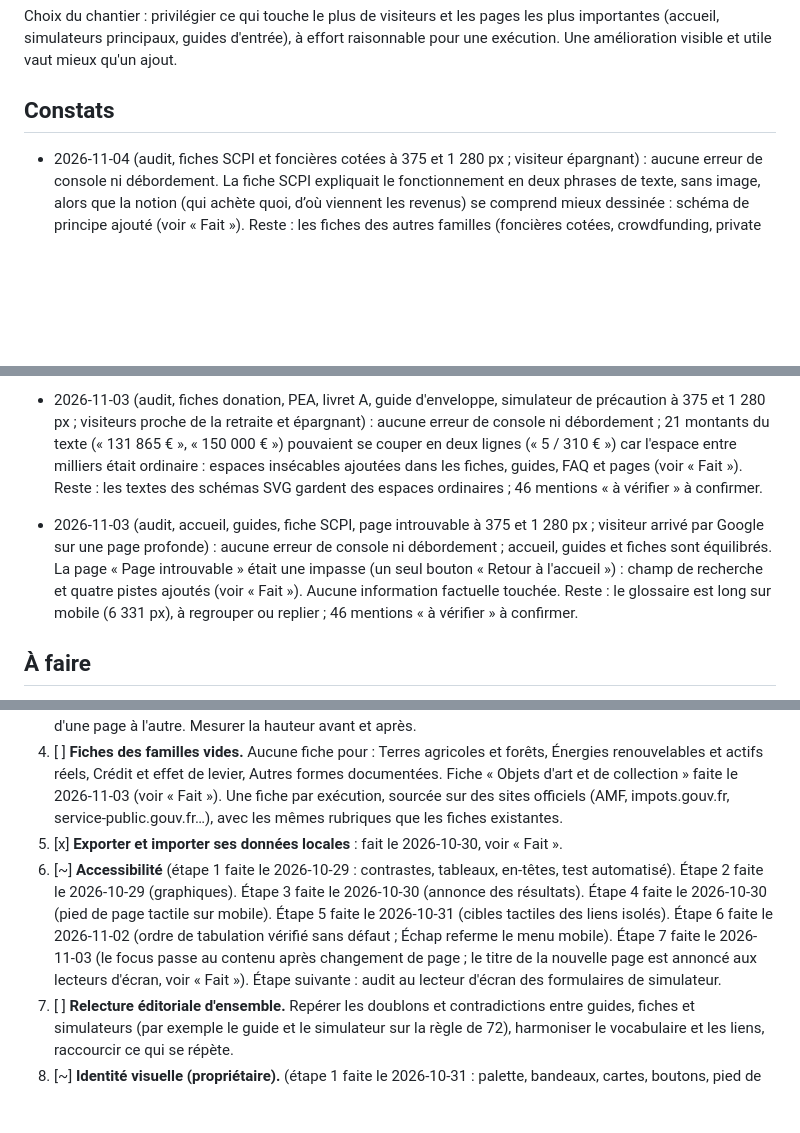
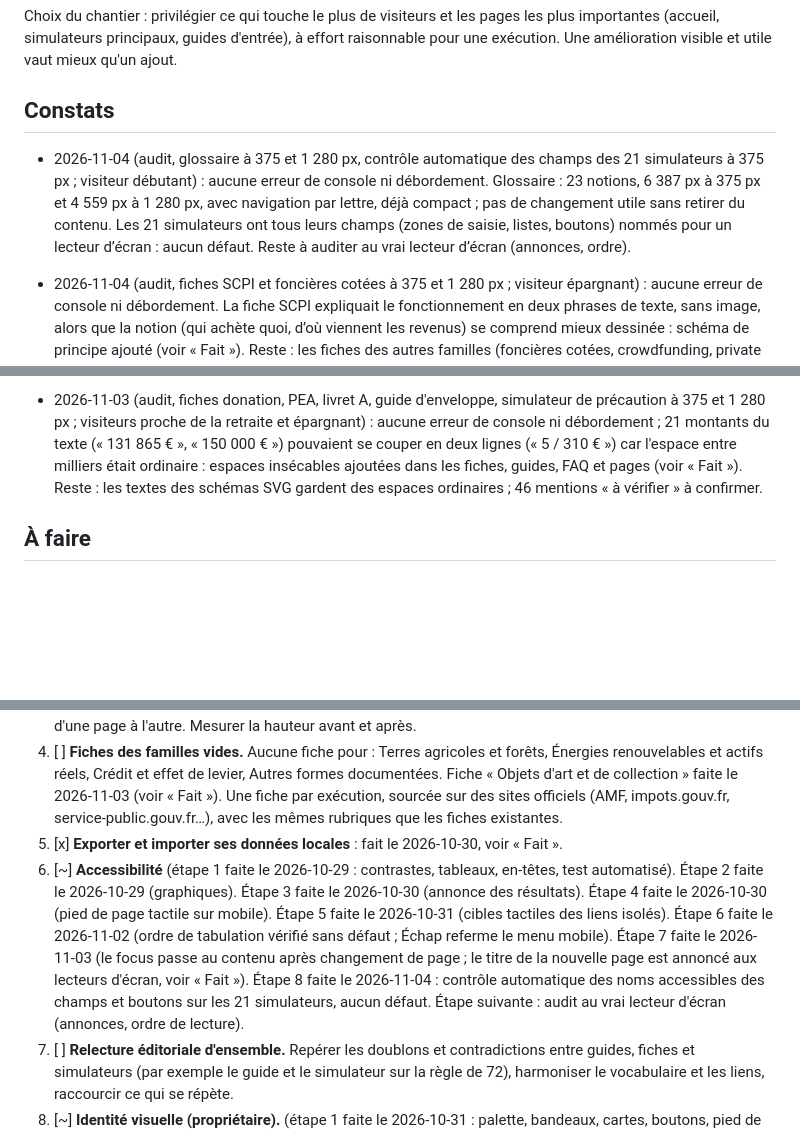
Before and after one commit to Mael74300/patrimoine-os, a Markdown page: ROADMAP.md, 3 parts joined by grey strips. Drawn GitHub-style; blank space fills up the shorter version.

Commit message:
Feuille de route : audit des noms accessibles des champs des simulateurs (aucun défaut) et constats mis à jour (#215)
Claude-Session: https://claude.ai/code/session_01XKYtdcLj2fCjmWnw59bRLC

Co-authored-by: Claude <noreply@anthropic.com>

```diff
--- a/ROADMAP.md
+++ b/ROADMAP.md
@@ -54,6 +54,8 @@ Choix du chantier : privilégier ce qui touche le plus de visiteurs et les pages
 
 ## Constats
 
+- 2026-11-04 (audit, glossaire à 375 et 1 280 px, contrôle automatique des champs des 21 simulateurs à 375 px ; visiteur débutant) : aucune erreur de console ni débordement. Glossaire : 23 notions, 6 387 px à 375 px et 4 559 px à 1 280 px, avec navigation par lettre, déjà compact ; pas de changement utile sans retirer du contenu. Les 21 simulateurs ont tous leurs champs (zones de saisie, listes, boutons) nommés pour un lecteur d’écran : aucun défaut. Reste à auditer au vrai lecteur d’écran (annonces, ordre).
+
 - 2026-11-04 (audit, fiches SCPI et foncières cotées à 375 et 1 280 px ; visiteur épargnant) : aucune erreur de console ni débordement. La fiche SCPI expliquait le fonctionnement en deux phrases de texte, sans image, alors que la notion (qui achète quoi, d’où viennent les revenus) se comprend mieux dessinée : schéma de principe ajouté (voir « Fait »). Reste : les fiches des autres familles (foncières cotées, crowdfunding, private equity) n’ont pas non plus de schéma.
 
 - 2026-11-04 (audit, accueil, entrepreneuriat, fiche SCPI, encyclopédie à 375 et 1 280 px ; visiteur épargnant) : aucune erreur de console ni débordement. L’encyclopédie (27 fiches, 3 624 px) était une liste de texte sans aucun repère visuel, alors que les icônes de famille dessinées existaient sans être affichées : icône ajoutée devant chaque famille (voir « Fait »). Reste : la fiche SCPI n’a aucun schéma (exemple chiffré en simple encadré).
@@ -72,8 +74,6 @@ Choix du chantier : privilégier ce qui touche le plus de visiteurs et les pages
 
 - 2026-11-03 (audit, fiches donation, PEA, livret A, guide d'enveloppe, simulateur de précaution à 375 et 1 280 px ; visiteurs proche de la retraite et épargnant) : aucune erreur de console ni débordement ; 21 montants du texte (« 131 865 € », « 150 000 € ») pouvaient se couper en deux lignes (« 5 / 310 € ») car l'espace entre milliers était ordinaire : espaces insécables ajoutées dans les fiches, guides, FAQ et pages (voir « Fait »). Reste : les textes des schémas SVG gardent des espaces ordinaires ; 46 mentions « à vérifier » à confirmer.
 
-- 2026-11-03 (audit, accueil, guides, fiche SCPI, page introuvable à 375 et 1 280 px ; visiteur arrivé par Google sur une page profonde) : aucune erreur de console ni débordement ; accueil, guides et fiches sont équilibrés. La page « Page introuvable » était une impasse (un seul bouton « Retour à l'accueil ») : champ de recherche et quatre pistes ajoutés (voir « Fait »). Aucune information factuelle touchée. Reste : le glossaire est long sur mobile (6 331 px), à regrouper ou replier ; 46 mentions « à vérifier » à confirmer.
-
 ## À faire
 
 1. [x] **Regrouper les simulateurs d'intérêts composés** : terminé le 2026-10-30 (étape 2 : simples ou composés, coût d'attendre, épargne qui augmente, conversion de taux, voir « Fait »). Historique : (étape 1 faite le 2026-10-29 : `capital-a-placer-aujourd-hui`, `duree-pour-atteindre-un-capital`, `rendement-necessaire-pour-atteindre-un-objectif` et `doubler-son-capital-regle-de-72` réunis dans `/simulateurs/interets-composes/`). Reste à intégrer : `doubler-son-capital-regle-de-72`, `duree-pour-atteindre-un-capital`, `capital-a-placer-aujourd-hui`, `rendement-necessaire-pour-atteindre-un-objectif`, `interets-simples-ou-composes`, `convertir-un-taux-annuel-en-taux-mensuel`, `augmenter-son-epargne-chaque-annee`, `cout-d-attendre-pour-epargner` et `objectif-epargne` répondent à des variantes d'une même question. Les réunir en un simulateur « Intérêts composés » à onglets (quelle valeur chercher : capital final, durée, versement, capital de départ, rendement), en gardant les calculs et tests existants. Les anciennes adresses restent valides : page courte pré-rendue qui renvoie vers le bon onglet (lien visible, `<link rel="canonical">` vers la nouvelle page, `noindex`), retirée du plan du site et du flux. Un regroupement par exécution si nécessaire.
@@ -81,7 +81,7 @@ Choix du chantier : privilégier ce qui touche le plus de visiteurs et les pages
 3. [~] **Alléger les pages de simulateur** (étape 1 faite le 2026-10-29 : FAQ et tableaux de crédit et d'immobilier repliés). Étape 2 faite le 2026-10-29 pour le crédit. Étape 3 faite le 2026-10-29 : tableaux annuels de patrimoine et d'entreprise repliés. Étape suivante : formulaires longs (patrimoine, entreprise : résultats à 1 100 px et plus à 375 px). Sur chaque page : formulaire et résultats principaux en premier ; FAQ, sources, hypothèses détaillées et simulations enregistrées dans des blocs repliables ; supprimer les textes répétés d'une page à l'autre. Mesurer la hauteur avant et après.
 4. [ ] **Fiches des familles vides.** Aucune fiche pour : Terres agricoles et forêts, Énergies renouvelables et actifs réels, Crédit et effet de levier, Autres formes documentées. Fiche « Objets d'art et de collection » faite le 2026-11-03 (voir « Fait »). Une fiche par exécution, sourcée sur des sites officiels (AMF, impots.gouv.fr, service-public.gouv.fr…), avec les mêmes rubriques que les fiches existantes.
 5. [x] **Exporter et importer ses données locales** : fait le 2026-10-30, voir « Fait ».
-6. [~] **Accessibilité** (étape 1 faite le 2026-10-29 : contrastes, tableaux, en-têtes, test automatisé). Étape 2 faite le 2026-10-29 (graphiques). Étape 3 faite le 2026-10-30 (annonce des résultats). Étape 4 faite le 2026-10-30 (pied de page tactile sur mobile). Étape 5 faite le 2026-10-31 (cibles tactiles des liens isolés). Étape 6 faite le 2026-11-02 (ordre de tabulation vérifié sans défaut ; Échap referme le menu mobile). Étape 7 faite le 2026-11-03 (le focus passe au contenu après changement de page ; le titre de la nouvelle page est annoncé aux lecteurs d'écran, voir « Fait »). Étape suivante : audit au lecteur d'écran des formulaires de simulateur.
+6. [~] **Accessibilité** (étape 1 faite le 2026-10-29 : contrastes, tableaux, en-têtes, test automatisé). Étape 2 faite le 2026-10-29 (graphiques). Étape 3 faite le 2026-10-30 (annonce des résultats). Étape 4 faite le 2026-10-30 (pied de page tactile sur mobile). Étape 5 faite le 2026-10-31 (cibles tactiles des liens isolés). Étape 6 faite le 2026-11-02 (ordre de tabulation vérifié sans défaut ; Échap referme le menu mobile). Étape 7 faite le 2026-11-03 (le focus passe au contenu après changement de page ; le titre de la nouvelle page est annoncé aux lecteurs d'écran, voir « Fait »). Étape 8 faite le 2026-11-04 : contrôle automatique des noms accessibles des champs et boutons sur les 21 simulateurs, aucun défaut. Étape suivante : audit au vrai lecteur d'écran (annonces, ordre de lecture).
 7. [ ] **Relecture éditoriale d'ensemble.** Repérer les doublons et contradictions entre guides, fiches et simulateurs (par exemple le guide et le simulateur sur la règle de 72), harmoniser le vocabulaire et les liens, raccourcir ce qui se répète.
 8. [~] **Identité visuelle (propriétaire).** (étape 1 faite le 2026-10-31 : palette, bandeaux, cartes, boutons, pied de page, logo) Revoir l'esthétique d'ensemble : palette, typographie (polices système), échelle d'espacements, cartes, boutons, en-tête, pied de page, graphiques. Une refonte cohérente par petites étapes, page par page, en gardant les contrastes accessibles. Captures avant et après dans chaque pull request.
 9. [~] **Vulgarisation (propriétaire).** (étapes 1 à 4 faites le 2026-10-29 : 10 simulateurs ; étape 5 le 2026-10-30 : intérêts composés, 8 onglets ; étape 6 le 2026-10-30 : budget ; étape 7 le 2026-10-30 : inflation ; étape 8 le 2026-10-30 : dettes ; étape 9 le 2026-10-30 : frais ; étape 10 le 2026-10-30 : patrimoine ; étape 11 le 2026-10-31 : entreprise et portefeuille ; chantier terminé sur les simulateurs) Réécrire en langage simple, page par page en commençant par les plus visitées (accueil, simulateurs principaux, guides d'entrée) : phrases courtes, jargon expliqué, exemple concret, phrase de synthèse sous chaque résultat de simulateur. Sans changer aucun chiffre ni règle.
```
